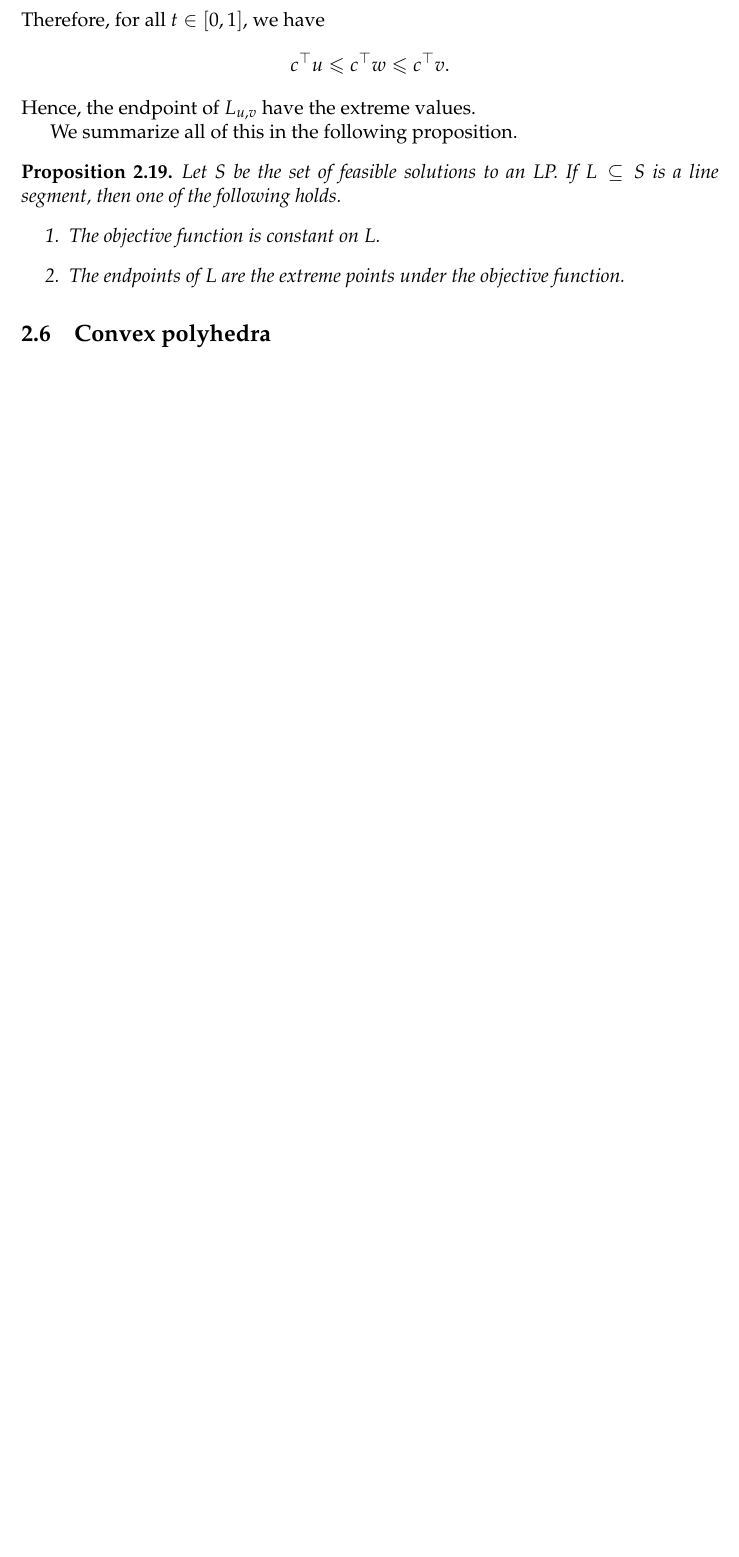
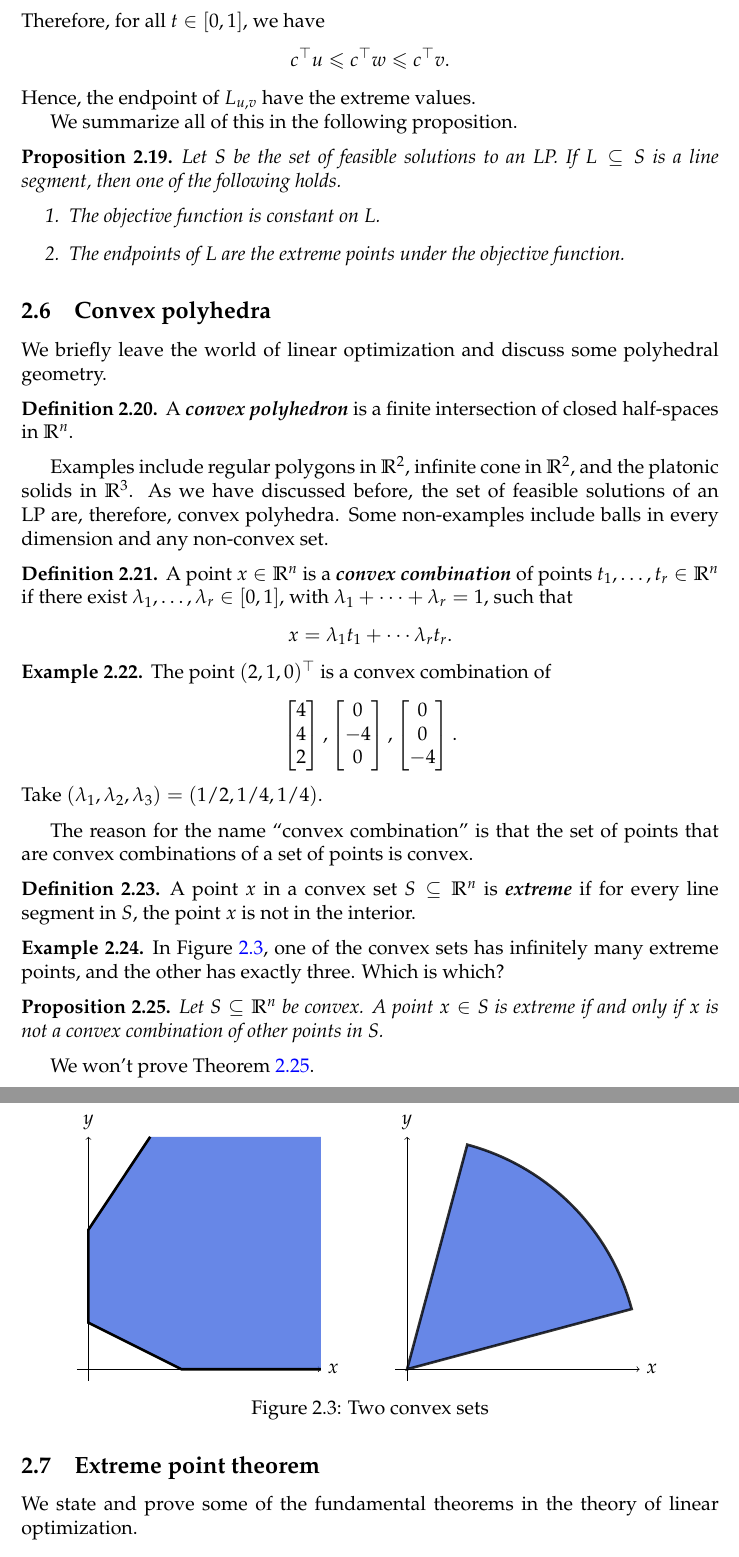
Before and after one commit to joshmaglione/MA437-Notes, a LaTeX document (Notes/LectureNotes.tex): part of page 16 of 17 before the commit and two parts of pages 16 and 17 of 18 after it, the two joined at a grey line, cut so that both start at the same text, the shorter picture padded with empty space. Compiled offline with pdfLaTeX.

Commit message:
More notes

```diff
--- a/Notes/LectureNotes.tex
+++ b/Notes/LectureNotes.tex
@@ -3,7 +3,7 @@
 \usepackage{amsmath}
 \usepackage{amsthm}
 \usepackage{amssymb}
-\usepackage{enumerate}
+\usepackage{enumitem}
 \usepackage{hyperref}
 \hypersetup{
 	colorlinks=true,
@@ -1095,15 +1095,85 @@ We summarize all of this in the following proposition.
 
 \subsection{Convex polyhedra}
 
+We briefly leave the world of linear optimization and discuss some polyhedral
+geometry.
 
+\begin{defn}
+	A \define{convex polyhedron} is a finite intersection of closed half-spaces
+	in $\R^n$.
+\end{defn}
 
+Examples include regular polygons in $\R^2$, infinite cone in $\R^2$, and the
+platonic solids in $\R^3$. As we have discussed before, the set of feasible
+solutions of an LP are, therefore, convex polyhedra. Some non-examples include
+balls in every dimension and any non-convex set.
 
+\begin{defn}
+	A point $x\in \R^n$ is a \define{convex combination} of points $t_1,\dots,
+	t_r\in \R^n$ if there exist $\lambda_1,\dots, \lambda_r \in [0,1]$, with
+	$\lambda_1 + \cdots + \lambda_r = 1$, such that
+	\[
+		x = \lambda_1t_1 + \cdots \lambda_rt_r.
+	\]
+\end{defn}
 
+\begin{ex}
+	The point $(2,1,0)^\top$ is a convex combination of
+	\[
+		\begin{bmatrix}
+			4\\ 4 \\ 2
+		\end{bmatrix}, \begin{bmatrix}
+			0 \\ -4 \\ 0
+		\end{bmatrix}, \begin{bmatrix}
+			0 \\ 0 \\ -4
+		\end{bmatrix}.
+	\]
+	Take $(\lambda_1,\lambda_2,\lambda_3) = (1/2, 1/4, 1/4)$.
+\end{ex}
 
+The reason for the name ``convex combination'' is that the set of points that
+are convex combinations of a set of points is convex.
 
+\begin{defn}
+	A point $x$ in a convex set $S\subseteq \R^n$ is \define{extreme} if for
+	every line segment in $S$, the point $x$ is not in the interior.
+\end{defn}
 
+\begin{ex}
+	In \Cref{fig:2-convex}, one of the convex sets has infinitely many extreme
+	points, and the other has exactly three. Which is which?
+	\begin{figure}
+		\centering
+		\begin{subfigure}{0.45\textwidth}
+			\centering
+			\begin{tikzpicture}
+				\draw[->] (-0.25,0) -- (5,0) node[right] {$x$};
+				\draw[->] (0,-0.25) -- (0,5) node[above] {$y$};
+				\fill[fill=RoyalBlue, opacity=0.8] (1.33,5) -- (0,3) -- (0,1) -- (2,0) -- (5,0) -- (5,5);
+				\draw[ultra thick] (1.33,5) -- (0,3) -- (0,1) -- (2,0) -- (5,0);
+			\end{tikzpicture}
+		\end{subfigure}~%
+		\begin{subfigure}{0.45\textwidth}
+			\centering
+			\begin{tikzpicture}
+				\draw[->] (-0.25,0) -- (5,0) node[right] {$x$};
+				\draw[->] (0,-0.25) -- (0,5) node[above] {$y$};
+				\draw[ultra thick, fill=RoyalBlue, opacity=0.8] (0,0) -- (15:5) arc(15:75:5) -- cycle;
+			\end{tikzpicture}
+		\end{subfigure}
+		\caption{Two convex sets}
+		\label{fig:2-convex}
+	\end{figure}
+\end{ex}
 
+\begin{prop}\label{prop:extreme-convex}
+	Let $S\subseteq \R^n$ be convex. A point $x\in S$ is extreme if and only if
+	$x$ is not a convex combination of other points in $S$.
+\end{prop}
 
+We won't prove \Cref{prop:extreme-convex}.
 
+\subsection{Extreme point theorem}
 
+We state and prove some of the fundamental theorems in the theory of linear optimization.
 
```
Also changed, not shown: Notes/LectureNotes.pdf, Notes/LectureNotes.tex (18 more changed lines).
